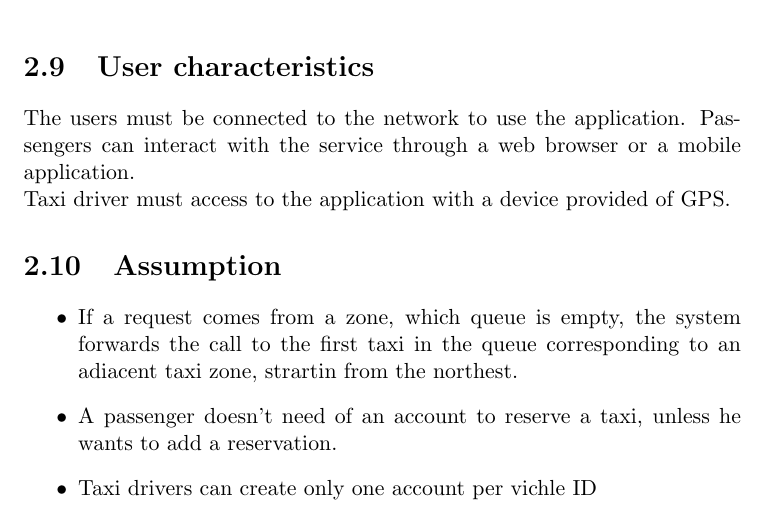
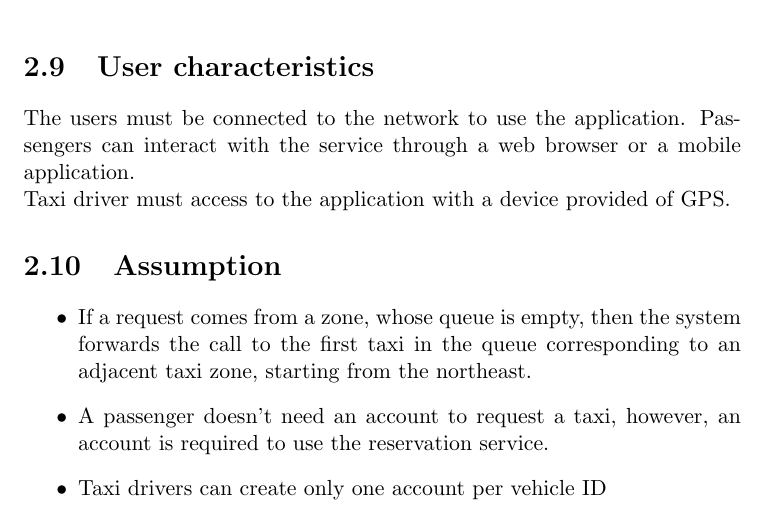
Before and after one commit to LucaMart/TaxiServiceSE2, a LaTeX document (latex/RASD/RASD.tex): part of page 6 of 8, cut so that both start at the same text. Compiled offline with pdfLaTeX.

Commit message:
ingrish fix

```diff
--- a/latex/RASD/RASD.tex
+++ b/latex/RASD/RASD.tex
@@ -100,11 +100,11 @@ Passengers can interact with the service through a web browser or a mobile appli
 Taxi driver must access to the application with a device provided of GPS.
 \section{Assumption}
 \begin{itemize}
-\item If a request comes from a zone, which queue is empty, the system forwards the call to the first taxi in the queue corresponding to an adiacent taxi zone, strartin from the northest.
-\item A passenger doesn't need of an account to reserve a taxi, unless he wants to add a reservation.%team discussion--->confirm/change this assumption
-\item Taxi drivers can create only one account per vichle ID %<--Targa
-\item Passengers who reserve a taxi can delete the reservation, if a taxi was allocated for the ride, the system will notify the taxi driver and put him at the top of the queue.
-\item
+  \item If a request comes from a zone, whose queue is empty, then the system forwards the call to the first taxi in the queue corresponding to an adjacent taxi zone, starting from the northeast.
+  \item A passenger doesn't need an account to request a taxi, however, an account is required to use the reservation service. %team discussion--->confirm/change this assumption
+  \item Taxi drivers can create only one account per vehicle ID %<--Targa
+  \item Passengers who reserve a taxi can delete the reservation; if a taxi was allocated for the ride, the system will notify the taxi driver and put him at the top of the queue.
+  \item
 \end{itemize}
 \chapter*{Specific requirements}
 \addcontentsline{toc}{chapter}{Specific requirements}
```
Also changed, not shown: latex/RASD/RASD.pdf, 3 other files.
